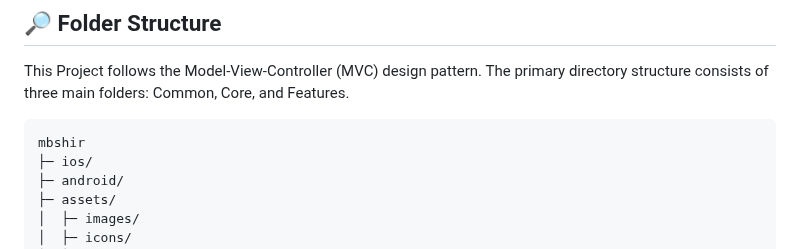
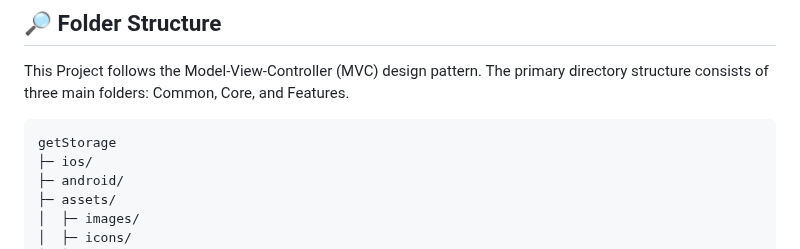
Before and after one commit to afnanalmohd/task_flutterr, a Markdown page: README.md, the part around the change. Drawn GitHub-style.

````diff
--- a/README.md
+++ b/README.md
@@ -31,7 +31,7 @@ Once you have the prerequisites installed, follow these steps to install:
 This Project follows the Model-View-Controller (MVC) design pattern. The primary directory structure consists of three main folders: Common, Core, and Features.
 
 ```bash
-mbshir
+getStorage
 ├─ ios/
 ├─ android/
 ├─ assets/
````
